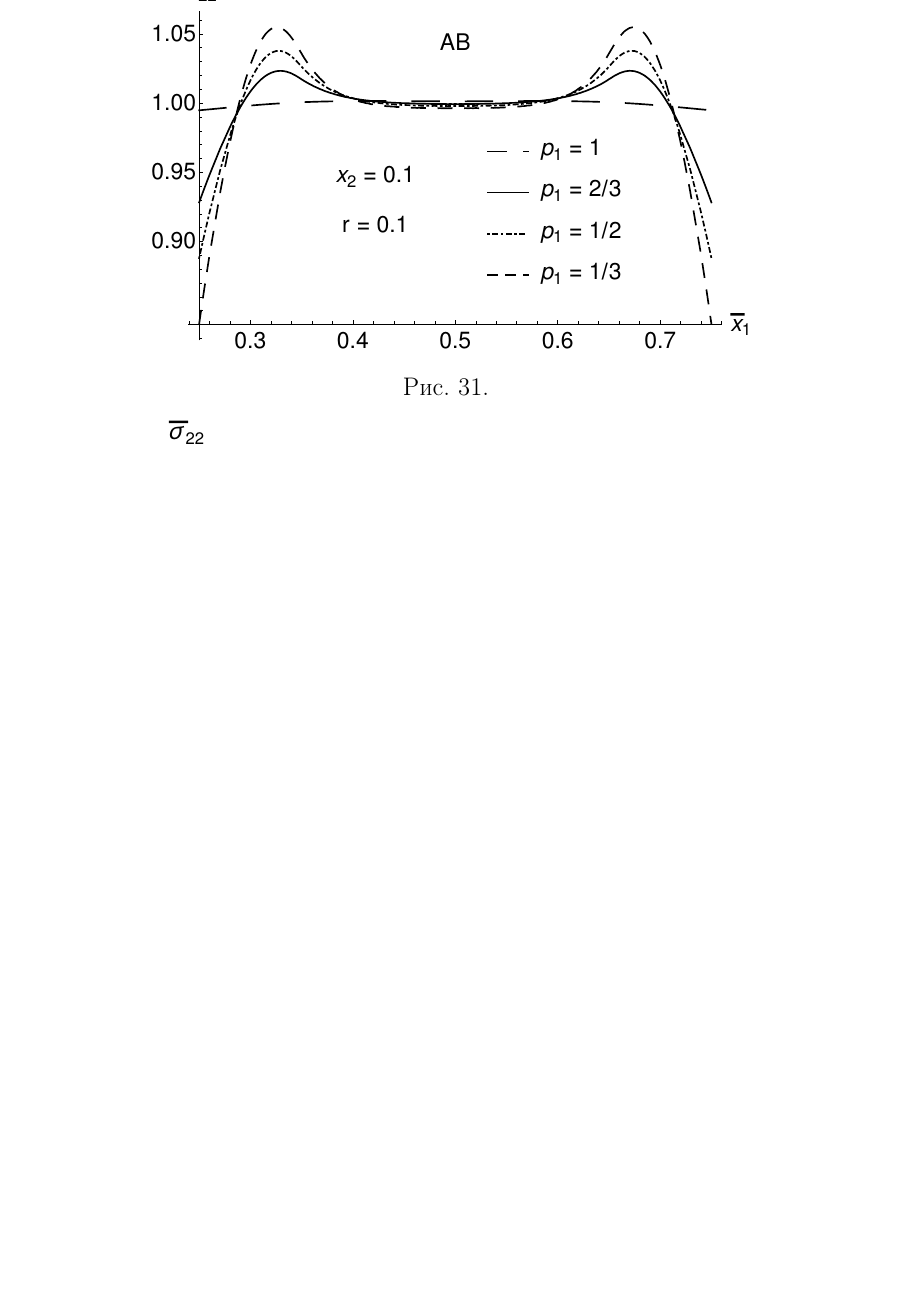
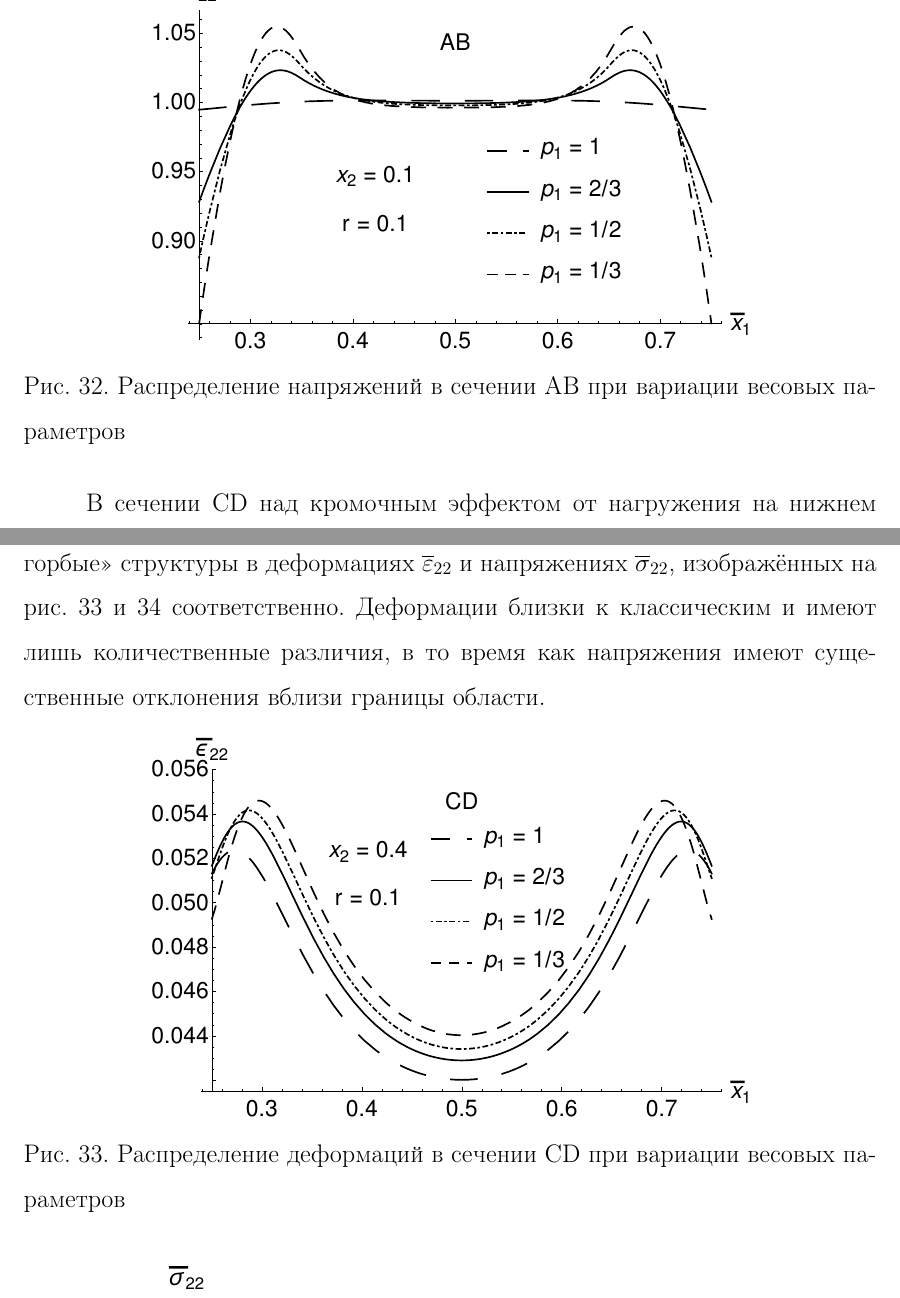
Before and after one commit to VIXER13/Magister, a LaTeX document (Magister.tex): part of page 35 of 36 before the commit and two parts of pages 35 and 36 of 39 after it, the two joined at a grey line, cut at the place of the change, the shorter picture padded with empty space. The pictures show the PDF file Magister.pdf that the author committed with the source; the source files are stored in an older character set and shown here as Unicode.

Commit message:
Дополнительное описание к сечениям Т-образной области

```diff
--- a/Magister.tex
+++ b/Magister.tex
@@ -739,7 +737,7 @@
 %	\label{fig:AppLoadF}
 %\end{figure}
 
-На рис. \ref{fig:LongRectStress11VarFx205} и \ref{fig:LongRectStress11VarFx200} изображены напряжения $\overline{\sigma}_{11}$ вдоль оси нагружения в различных сечениях. Несмотря на различный характер нагружений, в центре области напряжения принимают одинаковую форму, которая в нелокальной постановке, в отличие от классической, не является константой. Расчётные параметры и выбранные сечения указаны на рисунках.
+На рис. \ref{fig:LongRectStress11VarFx205} и \ref{fig:LongRectStress11VarFx200} изображены напряжения $\overline{\sigma}_{11}$ вдоль оси нагружения в различных сечениях. Несмотря на различный характер нагружений, в центре области напряжения принимают одинаковую форму, которая в нелокальной постановке, в отличие от классической, не является константой вдоль оси $\overline{x}_2$. Расчётные параметры и выбранные сечения указаны на рисунках.
 
 \begin{figure}[!h]
 	\center{\includegraphics[width=0.7\textwidth]{pics/LongRectStress11VarFx205.eps}}
@@ -753,7 +751,7 @@
 	\label{fig:LongRectStress11VarFx200}
 \end{figure}
 
-Рассматривая центральное сечение вдоль другой оси, можем убедиться в том, что в нелокальной постановке поверхность напряжений имеет более сложную форму. Вариация весоворого параметра $p_1$ влияет на отклонение напряжений на границе, в то время как вариация радиуса нелокального влияния $r$ влияет на размах кромочного эффекта. Важно отметить, что интегральная нагрузка в каждом сечении равна приложенной, что говорит нам о выполнении принципа Сен-Венана. Результаты расчётов представлена на рис. \ref{fig:LongRectStress11VarP} и \ref{fig:LongRectStress11VarR}.
+Рассматривая центральное сечение вдоль другой оси, можем убедиться в том, что в нелокальной постановке поверхность напряжений $\overline{\sigma}_{11}$ имеет более сложную форму. Вариация весоворого параметра $p_1$ влияет на отклонение напряжений на границе, в то время как вариация радиуса нелокального влияния $r$ влияет на размах кромочного эффекта. Важно отметить, что интегральная нагрузка в каждом сечении равна приложенной, что говорит нам о выполнении принципа Сен-Венана. Результаты расчётов представлена на рис. \ref{fig:LongRectStress11VarP} и \ref{fig:LongRectStress11VarR}.
 
 \begin{figure}[!h]
 	\center{\includegraphics[width=0.7\textwidth]{pics/LongRectStress11VarP.eps}}
@@ -873,15 +872,31 @@
 	\endminipage
 \end{figure}
 
+Теперь же, рассмотрим деформации и напряжения в сечениях, которые указаны на рис. \ref{fig:Tarea}, но уже при вариации весового параметра $p_1$. В сечении AB в деформациях $\overline{\varepsilon}_{22}$, изображённых на рис. \ref{fig:AB_eps_r01}, можно наблюдать влияние кромочного эффекта вблизи приложенной нагрузки, которое говорит о неравномерности деформирования вблизи границ области, несмотря на равномерную нагрузку. В напряжения $\overline{\sigma}_{22}$ из-за этого наблюдается <<двугорбая>> структура, которая изображена на рис. \ref{fig:AB_sigma_r01}.
+
+\begin{figure}[!h]
+	\center{\includegraphics[width=0.7\textwidth]{pics/T/AB_eps_r01.eps}}
+	\caption{Распределение деформаций в сечении AB при вариации весовых параметров}
+	\label{fig:AB_eps_r01}
+\end{figure}
+
 \begin{figure}[!h]
 	\center{\includegraphics[width=0.7\textwidth]{pics/T/AB_sigma_r01.eps}}
-	\caption{}
+	\caption{Распределение напряжений в сечении AB при вариации весовых параметров}
 	\label{fig:AB_sigma_r01}
+\end{figure}
+
+В сечении CD над кромочным эффектом от нагружения на нижнем конце пластины начинает преобладать угловой эффект, который даёт <<двугорбые>> структуры в деформациях $\overline{\varepsilon}_{22}$ и напряжениях $\overline{\sigma}_{22}$, изображённых на рис. \ref{fig:CD_eps_r01} и \ref{fig:CD_sigma_r01} соответственно. Деформации близки к классическим и имеют лишь количественные различия, в то время как напряжения имеют существенные отклонения вблизи границы области.
+
+\begin{figure}[!h]
+	\center{\includegraphics[width=0.7\textwidth]{pics/T/CD_eps_r01.eps}}
+	\caption{Распределение деформаций в сечении CD при вариации весовых параметров}
+	\label{fig:CD_eps_r01}
 \end{figure}
 
 \begin{figure}[!h]
 	\center{\includegraphics[width=0.7\textwidth]{pics/T/CD_sigma_r01.eps}}
-	\caption{}
+	\caption{Распределение напряжений в сечении CD при вариации весовых параметров}
 	\label{fig:CD_sigma_r01}
 \end{figure}
 
@@ -888,7 +905,13 @@
 \begin{figure}[!h]
 	\center{\includegraphics[width=0.7\textwidth]{pics/T/EF_eps_r01.eps}}
-	\caption{}
+	\caption{Распределение деформаций в сечении EF при вариации весовых параметров}
 	\label{fig:EF_eps_r01}
+\end{figure}
+
+\begin{figure}[!h]
+	\center{\includegraphics[width=0.7\textwidth]{pics/T/EF_sigma_r01.eps}}
+	\caption{Распределение напряжений в сечении EF при вариации весовых параметров}
+	\label{fig:EF_sigma_r01}
 \end{figure}
 
 \subsection{Задача Кирша}
```
Also changed, not shown: Magister.pdf, pics/T/AB_eps_r01.eps (added), pics/T/AB_sigma_r01.eps (added), pics/T/CD_eps_r01.eps (added), pics/T/CD_sigma_r01.eps (added), pics/T/EF_eps_r01.eps (added), pics/T/EF_sigma_r01.eps (added), Magister.tex (23 more changed lines), 1 other file.
